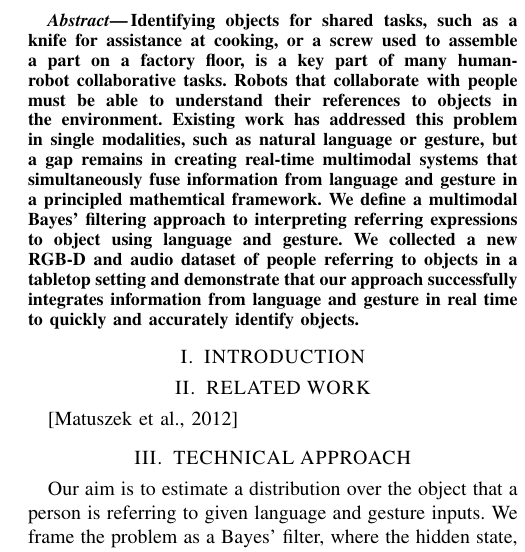
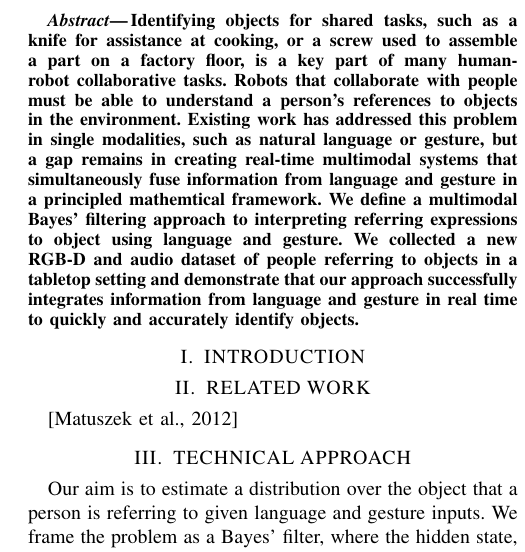
Before and after one commit to mileseldon/gesture_math, a LaTeX paper (math.tex): part of one column of the page, cut so that both start at the same text. Compiled offline with pdfLaTeX.

Commit message:
more stuff

```diff
--- a/math.tex
+++ b/math.tex
@@ -25,17 +25,18 @@ Interpreting Multimodal Referring Expressions in Real Time}
 Identifying objects for shared tasks, such as a knife for assistance
 at cooking, or a screw used to assemble a part on a factory floor, is
 a key part of many human-robot collaborative tasks.  Robots that
-collaborate with people must be able to understand their references to
-objects in the environment.  Existing work has addressed this problem
-in single modalities, such as natural language or gesture, but a gap
-remains in creating real-time multimodal systems that simultaneously
-fuse information from language and gesture in a principled mathemtical
-framework.  We define a multimodal Bayes' filtering approach to
-interpreting referring expressions to object using language and
-gesture.  We collected a new RGB-D and audio dataset of people
-referring to objects in a tabletop setting and demonstrate that our
-approach successfully integrates information from language and gesture
-in real time to quickly and accurately identify objects.
+collaborate with people must be able to understand a person's
+references to objects in the environment.  Existing work has addressed
+this problem in single modalities, such as natural language or
+gesture, but a gap remains in creating real-time multimodal systems
+that simultaneously fuse information from language and gesture in a
+principled mathemtical framework.  We define a multimodal Bayes'
+filtering approach to interpreting referring expressions to object
+using language and gesture.  We collected a new RGB-D and audio
+dataset of people referring to objects in a tabletop setting and
+demonstrate that our approach successfully integrates information from
+language and gesture in real time to quickly and accurately identify
+objects.
 \end{abstract}
 
 \section{INTRODUCTION}
```
